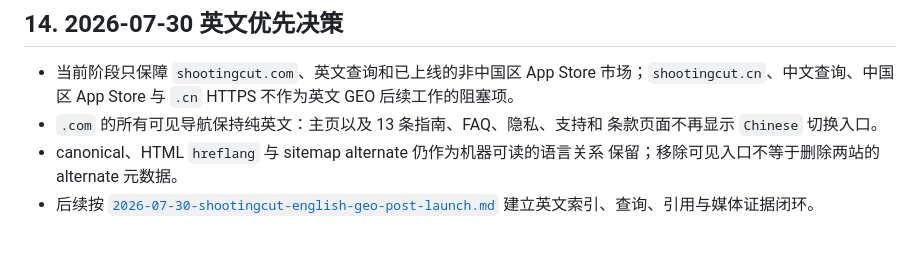
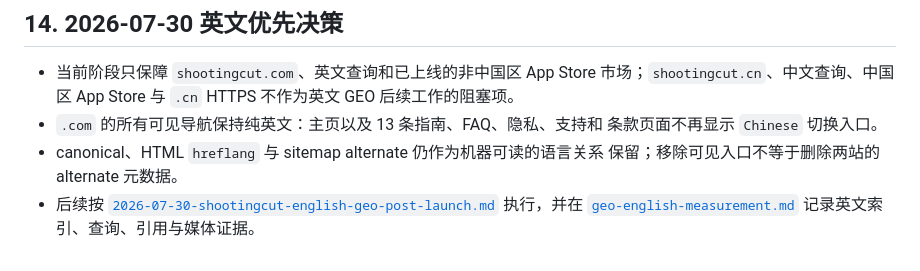
Before and after one commit to wangtao9090/shootingcut-web, a Markdown page: docs/geo-content-strategy.md, the part around the change. Drawn GitHub-style.

Commit message:
Add English GEO measurement contract

```diff
--- a/docs/geo-content-strategy.md
+++ b/docs/geo-content-strategy.md
@@ -501,4 +501,6 @@ GEO 不承诺排名或引用，应建立可重复的基线：
   保留；移除可见入口不等于删除两站的 alternate 元数据。
 - 后续按
   [`2026-07-30-shootingcut-english-geo-post-launch.md`](superpowers/plans/2026-07-30-shootingcut-english-geo-post-launch.md)
-  建立英文索引、查询、引用与媒体证据闭环。
+  执行，并在
+  [`geo-english-measurement.md`](geo-english-measurement.md)
+  记录英文索引、查询、引用与媒体证据。
```
Also changed, not shown: docs/geo-english-measurement.md (added, +182 -0 lines).
